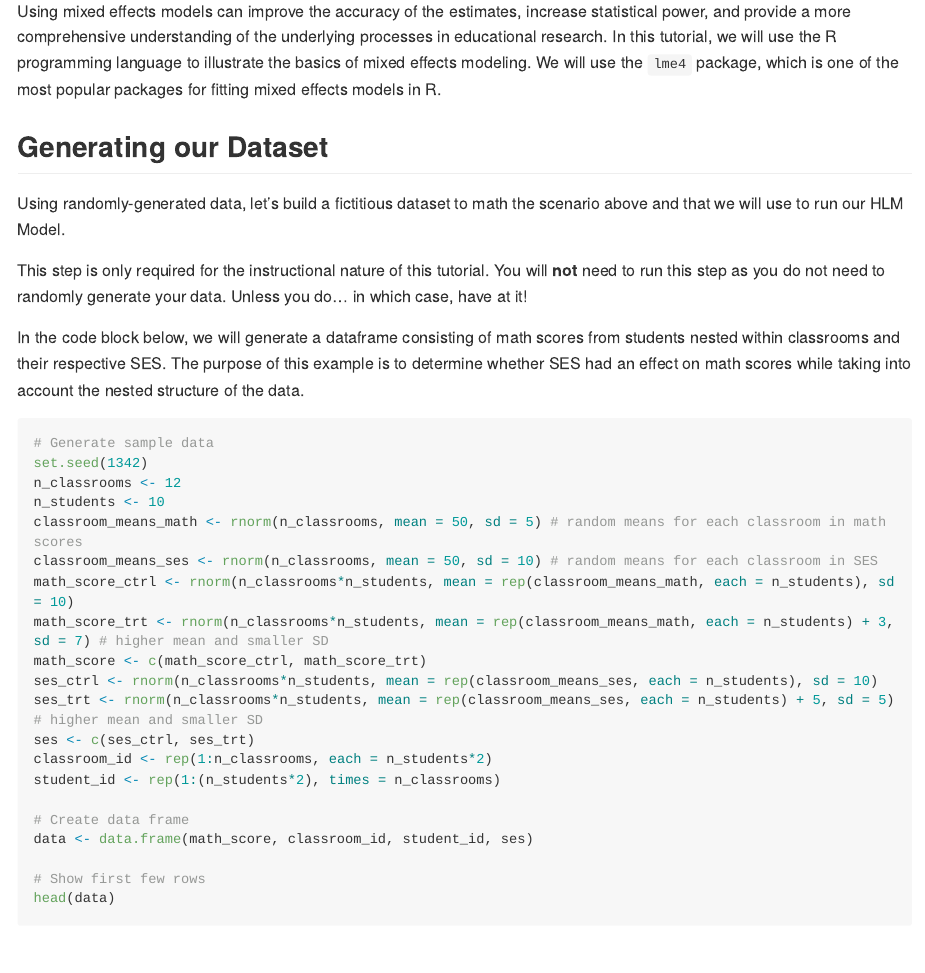
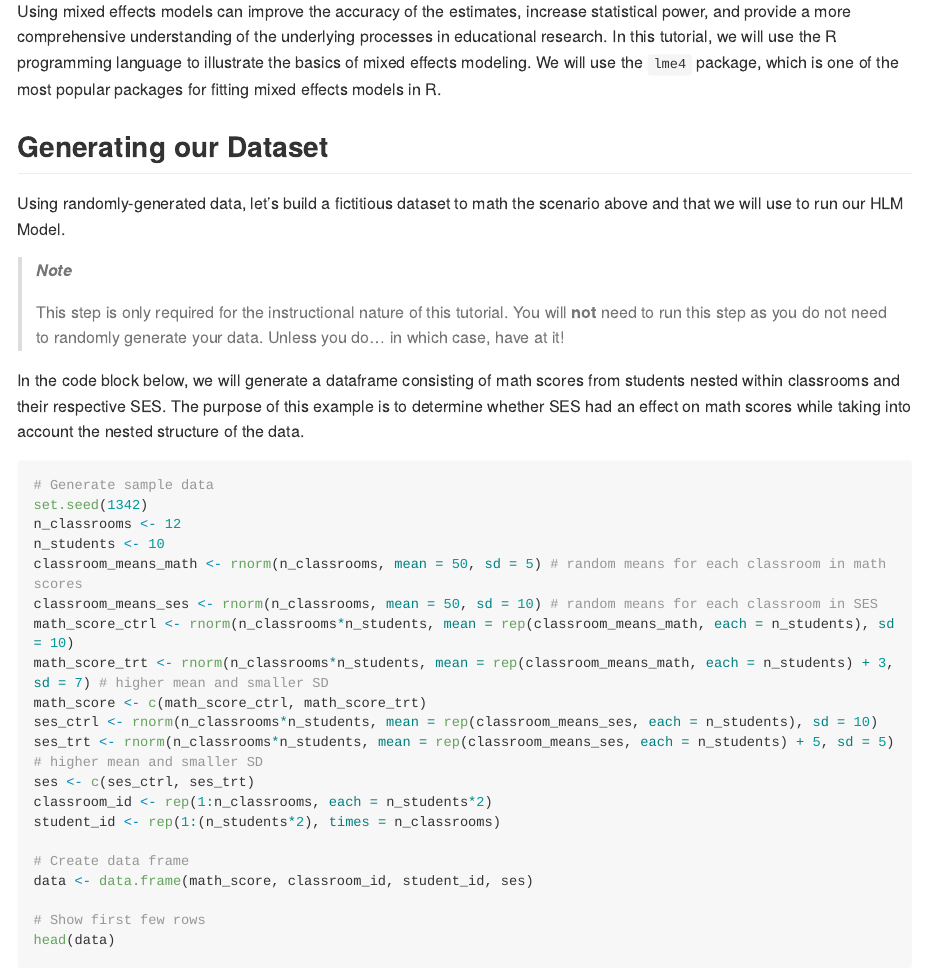
Before and after one commit to israelarevalo/R-simple-statistics, an R Markdown document (HLM/index.Rmd): the page in a window 1100 px wide, from 830 px down. The pictures show the output file HLM/index.md that the author committed with the source, drawn offline in the style of GitHub; long lines of code are wrapped.

Commit message:
HLM Tutorial

```diff
--- a/HLM/index.Rmd
+++ b/HLM/index.Rmd
@@ -38,7 +38,12 @@ Using mixed effects models can improve the accuracy of the estimates, increase s
 
 Using randomly-generated data, let's build a fictitious dataset to math the scenario above and that we will use to run our HLM Model.
 
-This step is only required for the instructional nature of this tutorial. You will **not** need to run this step as you do not need to randomly generate your data. Unless you do... in which case, have at it!
+> ***Note***
+>
+> This step is only required for the instructional nature of this tutorial.
+> You will **not** need to run this step as you do not need to randomly
+> generate your data. Unless you do... in which case, have at it!
+
 
 In the code block below, we will generate a dataframe consisting of math scores from students nested within classrooms and their respective SES. The purpose of this example is to determine whether SES had an effect on math scores while taking into account the nested structure of the data.
 
```
Also changed, not shown: HLM/index.md, HLM/index.Rmd (3 more changed lines).
